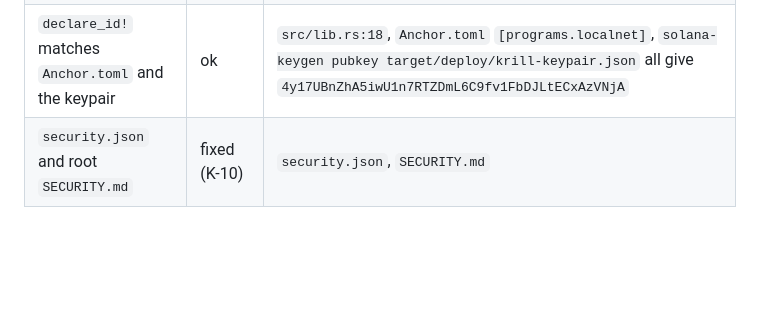
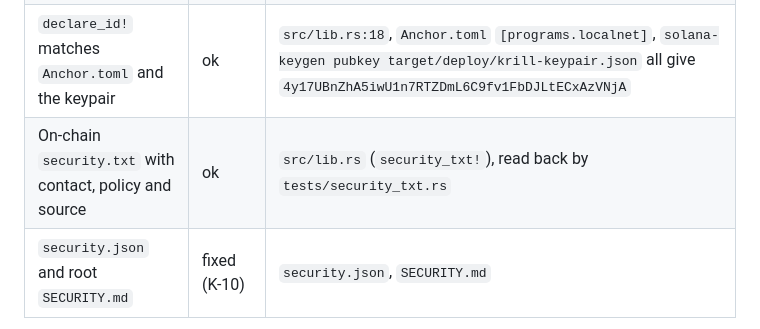
Before and after one commit to DervinEvolve/krill, a Markdown page: docs/SECURITY.md, the part around the change. Rendered like a GitHub page; blank space fills up the shorter version.

```diff
--- a/docs/SECURITY.md
+++ b/docs/SECURITY.md
@@ -274,6 +274,7 @@ limitation) or **n/a**.
 | `overflow-checks = true` in release | ok | `Cargo.toml:12` (workspace) |
 | `mut` only where data or lamports change | ok | read-only: `dao` in `approve_milestone.rs:13` and `reject_milestone.rs:12`, `member` in `create_proposal.rs:24`; `dao` is `mut` where lamports move (`execute.rs:15`, `cancel_escrow.rs:13`) |
 | `declare_id!` matches `Anchor.toml` and the keypair | ok | `src/lib.rs:18`, `Anchor.toml` `[programs.localnet]`, `solana-keygen pubkey target/deploy/krill-keypair.json` all give `4y17UBnZhA5iwU1n7RTZDmL6C9fv1FbDJLtECxAzVNjA` |
+| On-chain `security.txt` with contact, policy and source | ok | `src/lib.rs` (`security_txt!`), read back by `tests/security_txt.rs` |
 | `security.json` and root `SECURITY.md` | fixed (K-10) | `security.json`, `SECURITY.md` |
 
 ## 5. Known limitations
```
Also changed, not shown: README.md (+4 -3 lines), SECURITY.md (+2 -0 lines), docs/images/cargo-test.png, 4 other files.
